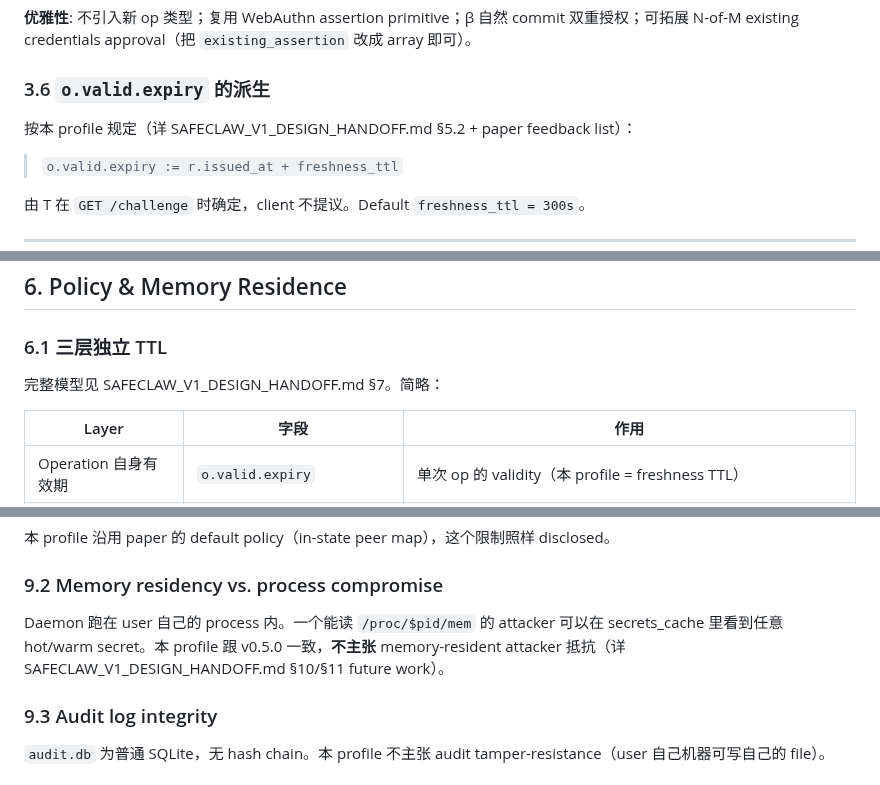
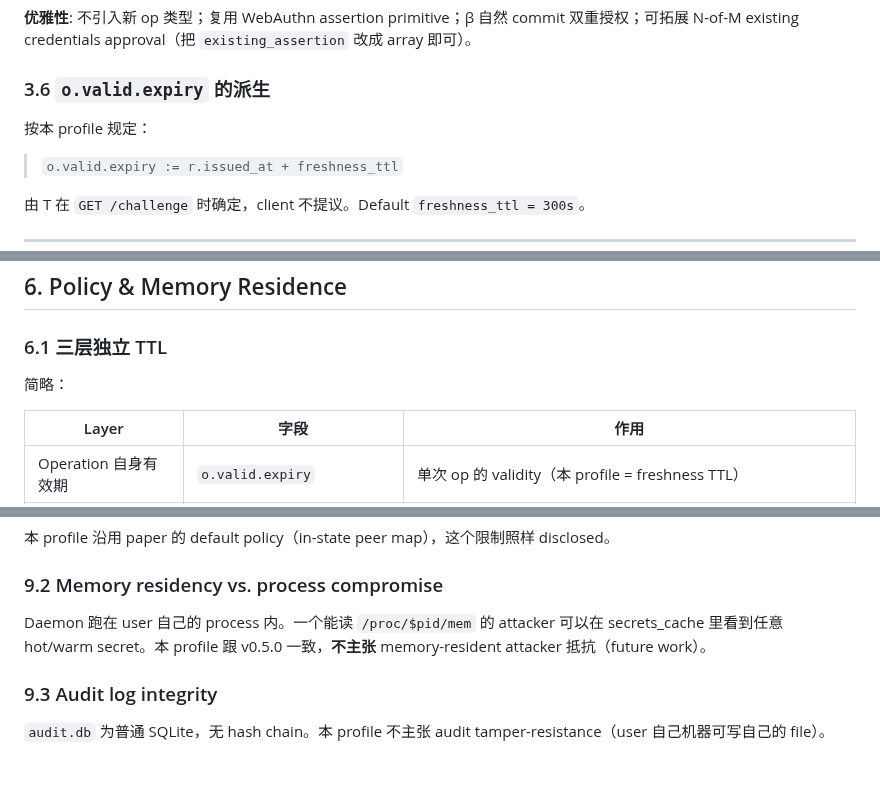
Before and after one commit to SafeClaw-OSS/safeclaw, a Markdown page: docs/PROTOCOL.md, 3 parts joined by grey strips. Drawn GitHub-style.

Commit message:
docs: drop remaining dangling HANDOFF pointers in PROTOCOL.md
Co-Authored-By: Claude Fable 5 <noreply@anthropic.com>

```diff
--- a/docs/PROTOCOL.md
+++ b/docs/PROTOCOL.md
@@ -180,7 +180,7 @@ op；旧的 `/use`/`/stream` R-side sugar 已**移除**。control/API plane（
 
 ### 3.6 `o.valid.expiry` 的派生
 
-按本 profile 规定（详 SAFECLAW_V1_DESIGN_HANDOFF.md §5.2 + paper feedback list）：
+按本 profile 规定：
 
 > `o.valid.expiry := r.issued_at + freshness_ttl`
 
@@ -725,7 +724,7 @@ session token 等），不要求 SUDP grant。audit row 不含 secret 值，泄
 
 ### 6.1 三层独立 TTL
 
-完整模型见 SAFECLAW_V1_DESIGN_HANDOFF.md §7。简略：
+简略：
 
 | Layer | 字段 | 作用 |
 |---|---|---|
@@ -896,7 +895,7 @@ require base64url_decode(client_data_json.challenge) == β
 
 ### 9.2 Memory residency vs. process compromise
 
-Daemon 跑在 user 自己的 process 内。一个能读 `/proc/$pid/mem` 的 attacker 可以在 secrets_cache 里看到任意 hot/warm secret。本 profile 跟 v0.5.0 一致，**不主张** memory-resident attacker 抵抗（详 SAFECLAW_V1_DESIGN_HANDOFF.md §10/§11 future work）。
+Daemon 跑在 user 自己的 process 内。一个能读 `/proc/$pid/mem` 的 attacker 可以在 secrets_cache 里看到任意 hot/warm secret。本 profile 跟 v0.5.0 一致，**不主张** memory-resident attacker 抵抗（future work）。
 
 ### 9.3 Audit log integrity
 
```
Also changed, not shown: other parts of docs/PROTOCOL.md (+0 -1 lines).
